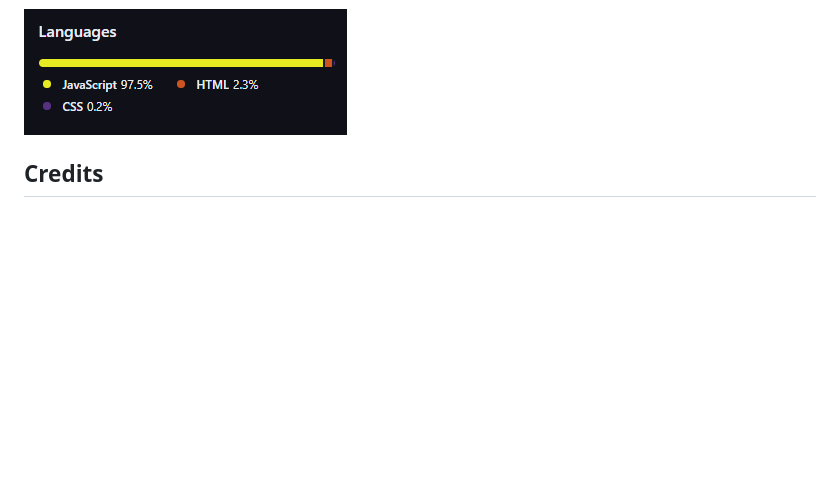
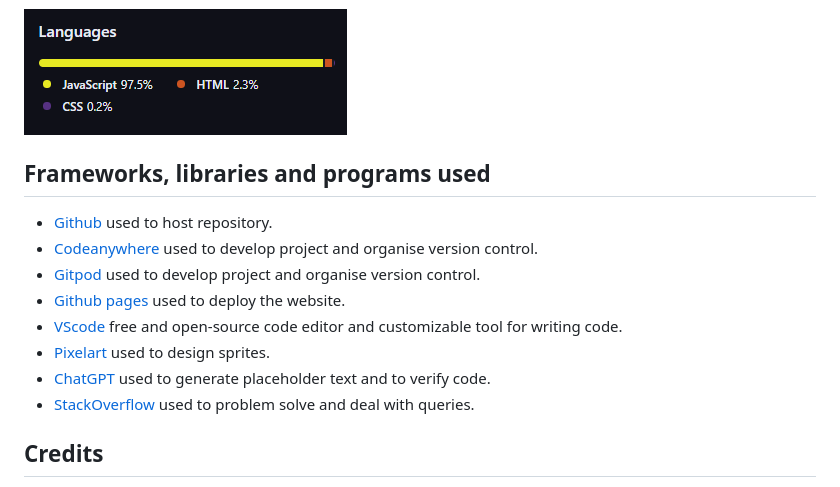
Before and after one commit to stephendawsondev/j-day, a Markdown page: README.md, the part around the change. GitHub-like rendering; blank space fills up the shorter version.

Commit message:
add frameworks libraries and programs used to readme

```diff
--- a/README.md
+++ b/README.md
@@ -142,6 +142,17 @@ The Wireframe used to design the mockup for the game was www.figma.com
 
 ![Languages](assets/images/readme_images/Languages.PNG)
 
+## Frameworks, libraries and programs used
+
+* [Github](https://github.com/) used to host repository.
+* [Codeanywhere](https://app.codeanywhere.com/) used to develop project and organise version control.
+* [Gitpod](https://gitpod.io/) used to develop project and organise version control.
+* [Github pages](https://pages.github.com/) used to deploy the website.
+* [VScode](https://code.visualstudio.com/) free and open-source code editor and customizable tool for writing code.
+* [Pixelart](https://www.pixelart.com/) used to design sprites.
+* [ChatGPT](https://chat.openai.com/) used to generate placeholder text and to verify code.
+* [StackOverflow](https://stackoverflow.com/) used to problem solve and deal with queries.
+
 ## Credits
 
 We would like to give credit to the following individuals, organizations, and resources that have contributed to the project or provided inspiration:
```
